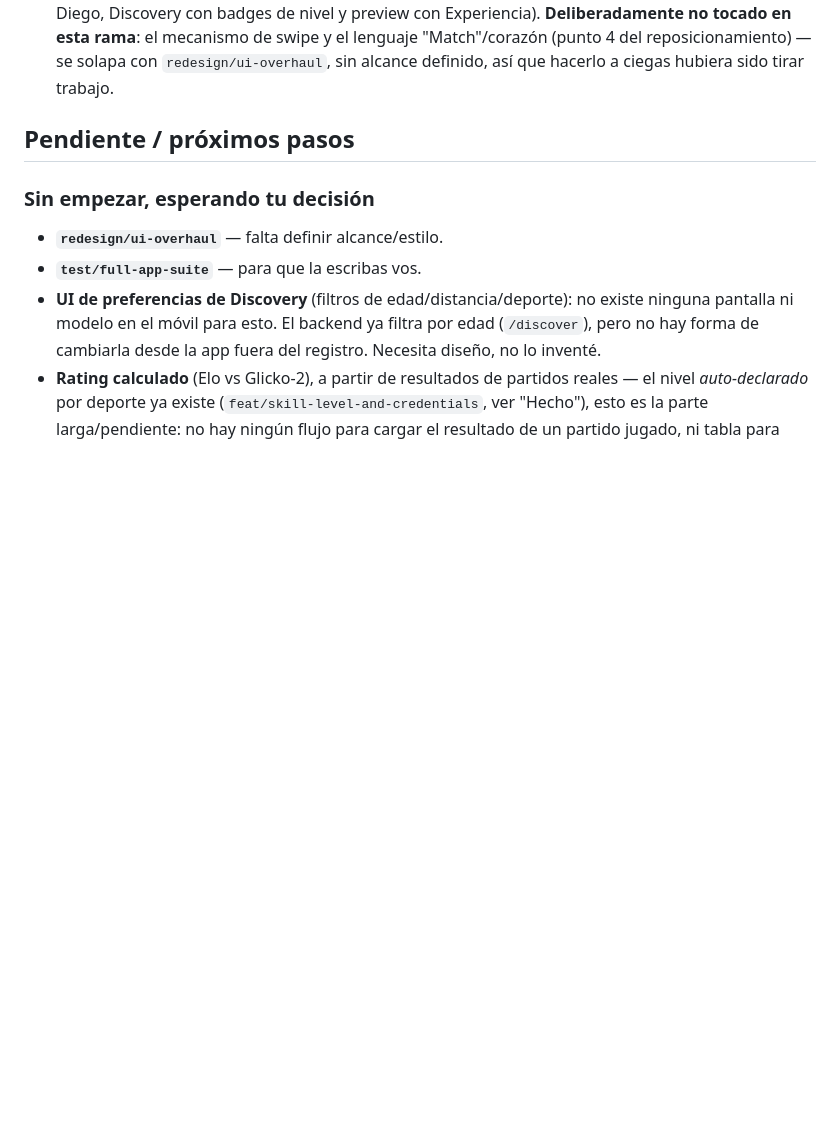
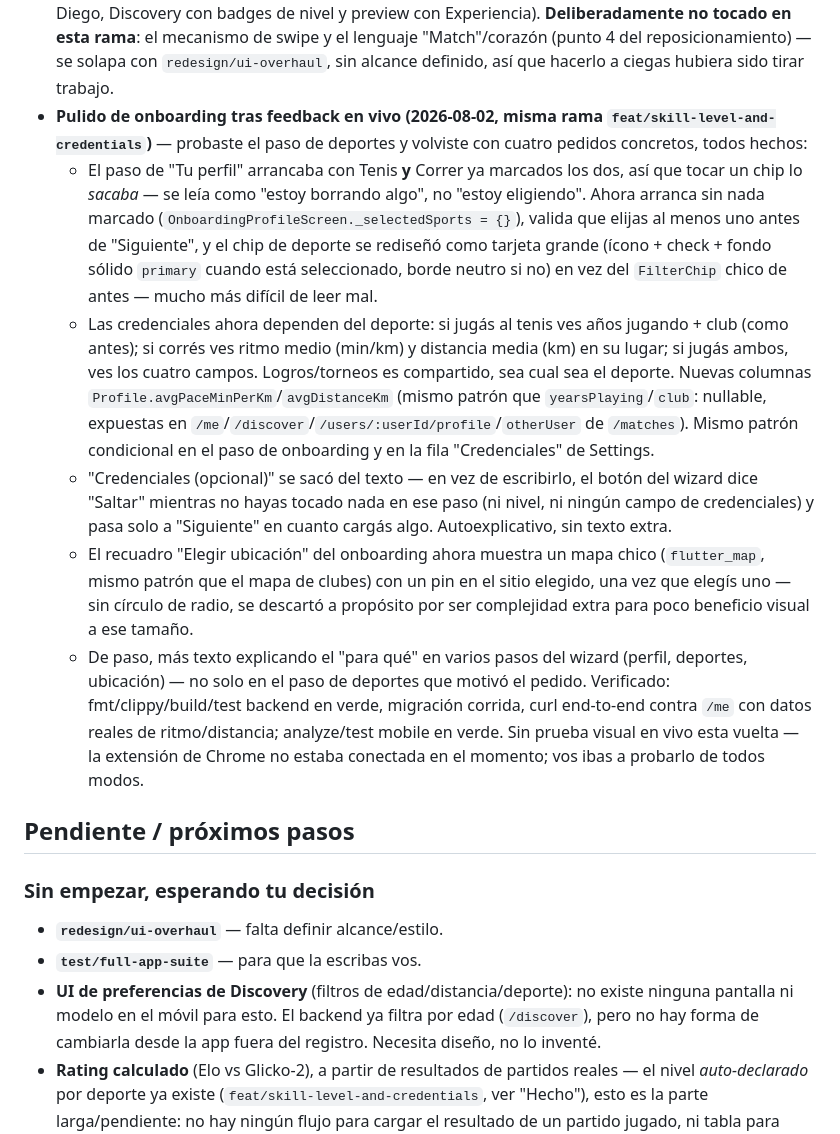
Before and after one commit to AntonioLazzarini36/MatchPoint, a Markdown page: claude_helpers/status.md, the part around the change. Rendered like a GitHub page; blank space fills up the shorter version.

Commit message:
docs: record onboarding UX polish round
Sports card redesign, sport-conditional credentials, Saltar/Siguiente
button, and the location map preview.

```diff
--- a/claude_helpers/status.md
+++ b/claude_helpers/status.md
@@ -230,6 +230,43 @@ GitHub, solo lo apunto para cuando quieras cerrarlos/asignarlos):
   lenguaje "Match"/corazón (punto 4 del reposicionamiento) — se solapa
   con `redesign/ui-overhaul`, sin alcance definido, así que hacerlo a
   ciegas hubiera sido tirar trabajo.
+- **Pulido de onboarding tras feedback en vivo (2026-08-02, misma rama
+  `feat/skill-level-and-credentials`)** — probaste el paso de deportes y
+  volviste con cuatro pedidos concretos, todos hechos:
+  - El paso de "Tu perfil" arrancaba con Tenis **y** Correr ya marcados
+    los dos, así que tocar un chip lo *sacaba* — se leía como "estoy
+    borrando algo", no "estoy eligiendo". Ahora arranca sin nada
+    marcado (`OnboardingProfileScreen._selectedSports = {}`), valida
+    que elijas al menos uno antes de "Siguiente", y el chip de deporte
+    se rediseñó como tarjeta grande (ícono + check + fondo sólido
+    `primary` cuando está seleccionado, borde neutro si no) en vez del
+    `FilterChip` chico de antes — mucho más difícil de leer mal.
+  - Las credenciales ahora dependen del deporte: si jugás al tenis ves
+    años jugando + club (como antes); si corrés ves ritmo medio
+    (min/km) y distancia media (km) en su lugar; si jugás ambos, ves
+    los cuatro campos. Logros/torneos es compartido, sea cual sea el
+    deporte. Nuevas columnas `Profile.avgPaceMinPerKm`/`avgDistanceKm`
+    (mismo patrón que `yearsPlaying`/`club`: nullable, expuestas en
+    `/me`/`/discover`/`/users/:userId/profile`/`otherUser` de
+    `/matches`). Mismo patrón condicional en el paso de onboarding y en
+    la fila "Credenciales" de Settings.
+  - "Credenciales (opcional)" se sacó del texto — en vez de escribirlo,
+    el botón del wizard dice "Saltar" mientras no hayas tocado nada en
+    ese paso (ni nivel, ni ningún campo de credenciales) y pasa solo a
+    "Siguiente" en cuanto cargás algo. Autoexplicativo, sin texto extra.
+  - El recuadro "Elegir ubicación" del onboarding ahora muestra un mapa
+    chico (`flutter_map`, mismo patrón que el mapa de clubes) con un
+    pin en el sitio elegido, una vez que elegís uno — sin círculo de
+    radio, se descartó a propósito por ser complejidad extra para poco
+    beneficio visual a ese tamaño.
+  - De paso, más texto explicando el "para qué" en varios pasos del
+    wizard (perfil, deportes, ubicación) — no solo en el paso de
+    deportes que motivó el pedido.
+  Verificado: fmt/clippy/build/test backend en verde, migración corrida,
+  curl end-to-end contra `/me` con datos reales de ritmo/distancia;
+  analyze/test mobile en verde. Sin prueba visual en vivo esta vuelta —
+  la extensión de Chrome no estaba conectada en el momento; vos ibas a
+  probarlo de todos modos.
 
 ## Pendiente / próximos pasos
 
```
